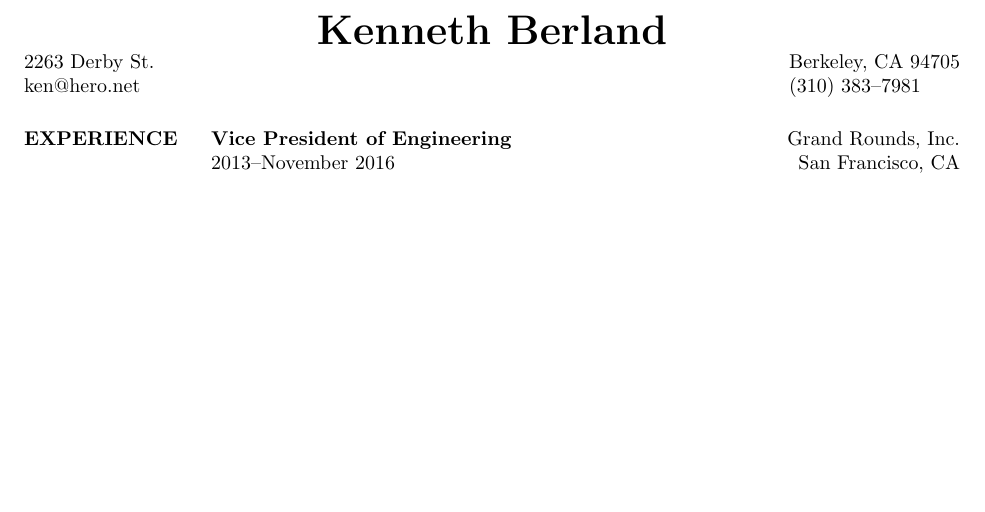
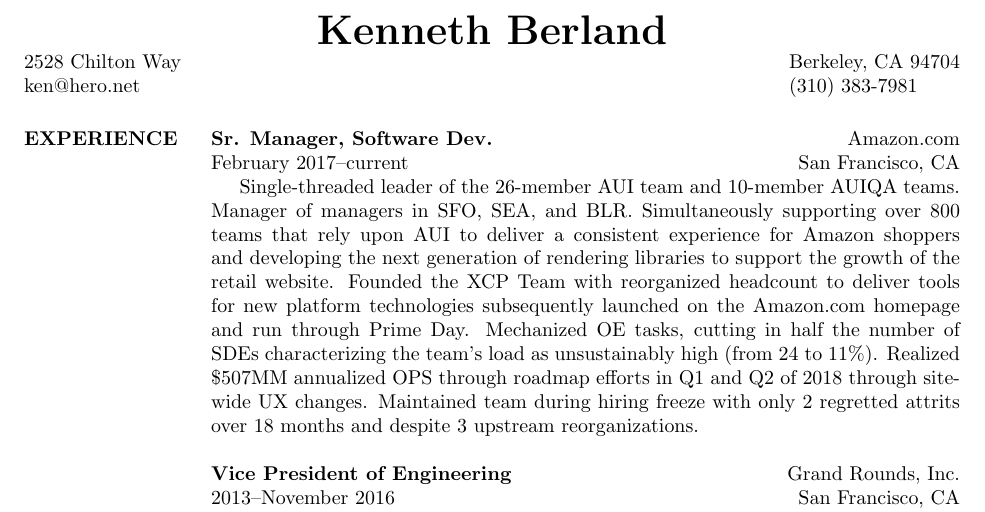
Before and after one commit to kenberland/resume, a LaTeX CV (kenneth-berland-resume.tex): part of the page before the commit and part of page 1 of 2 after it, cut so that both start at the same text, the shorter picture padded with empty space. Compiled offline with pdfLaTeX.

Commit message:
add Amazon

```diff
--- a/kenneth-berland-resume.tex
+++ b/kenneth-berland-resume.tex
@@ -15,8 +15,8 @@
 \name{\huge Kenneth Berland}
 \bigskip
 
-\address{2263 Derby St.\\ken@hero.net}
-\address{Berkeley, CA 94705\\(310) 383\textendash7981}
+\address{2528 Chilton Way\\ken@hero.net}
+\address{Berkeley, CA 94704\\(310) 383-7981}
 
 \begin{resume}
 
@@ -30,6 +30,15 @@
 %-------------------------------------------------------------------------------
 
 \section{EXPERIENCE}
+
+\employer{Amazon.com}
+\location{San Francisco, CA}
+\dates{February 2017\textendash current}
+\title{\textbf{Sr. Manager, Software Dev.}}
+\begin{position}
+\hspace*{.5cm}Single-threaded leader of the 26-member AUI team and 10-member AUIQA teams. Manager of managers in SFO, SEA, and BLR. Simultaneously supporting over 800 teams that rely upon AUI to deliver a consistent experience for Amazon shoppers and developing the next generation of rendering libraries to support the growth of the retail website. Founded the XCP Team with reorganized headcount to deliver tools for new platform technologies subsequently launched on the Amazon.com homepage and run through Prime Day. Mechanized OE tasks, cutting in half the number of SDEs characterizing the team's load as unsustainably high (from 24 to 11\%). Realized \$507MM annualized OPS through roadmap efforts in Q1 and Q2 of 2018 through site-wide UX changes. Maintained team during hiring freeze with only 2 regretted attrits over 18 months and despite 3 upstream reorganizations.
+\end{position}
+
 \employer{Grand Rounds, Inc.}
 \location{San Francisco, CA}
 \dates{2013\textendash November 2016}
```
Also changed, not shown: kenneth-berland-resume.pdf, 1 other file.
